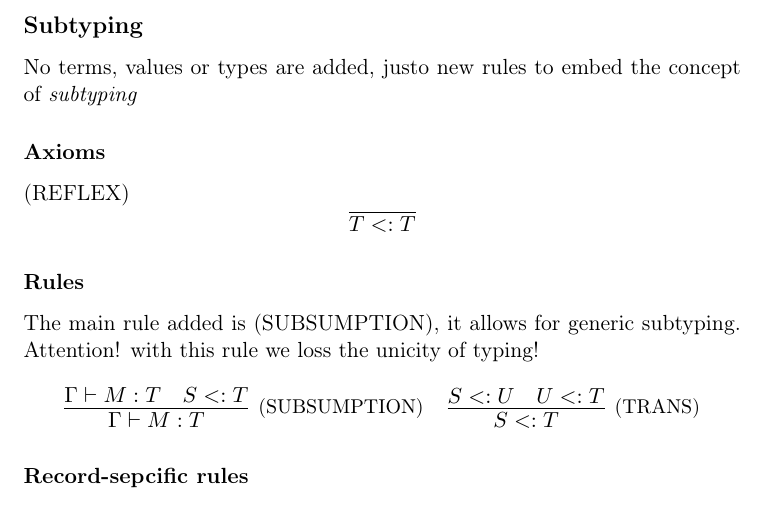
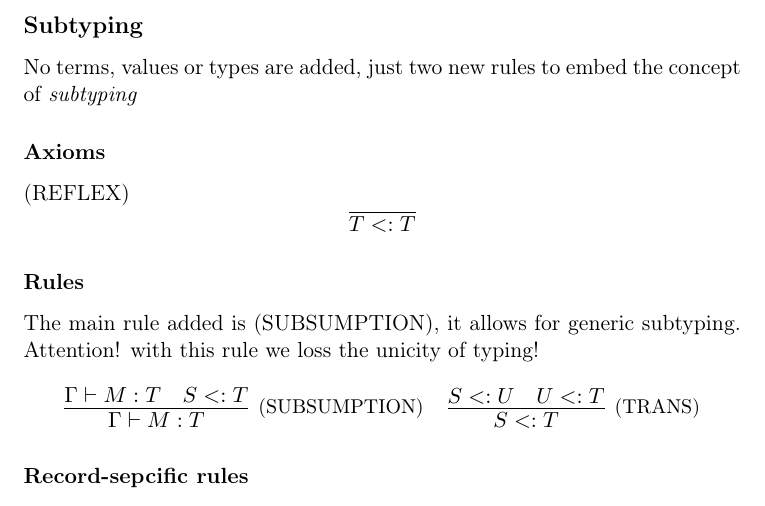
Before and after one commit to lusergit/atpl-formulario, a LaTeX document (README.tex): part of page 9 of 11, cut so that both start at the same text. Compiled offline with pdfLaTeX.

Commit message:
Another one

```diff
--- a/README.tex
+++ b/README.tex
@@ -501,7 +501,7 @@ with \(j \in \{1, \dots, n\}\)
 
 \subsection*{Subtyping}
 \label{sec:org94436cc}
-No terms, values or types are added, justo new rules to embed the
+No terms, values or types are added, just two new rules to embed the
 concept of \emph{subtyping}
 \subsubsection*{Axioms}
 \label{sec:org9436b20}
```
